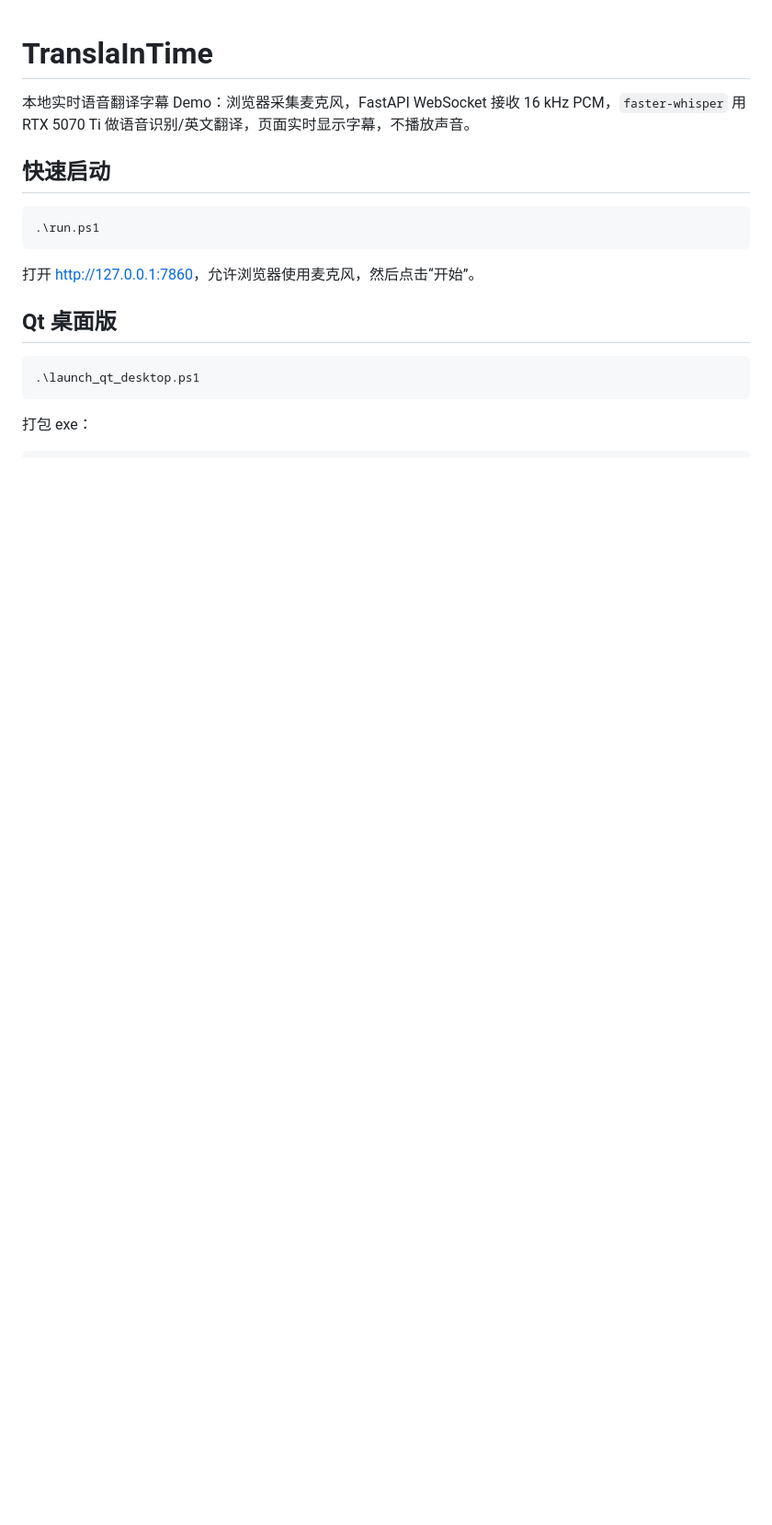
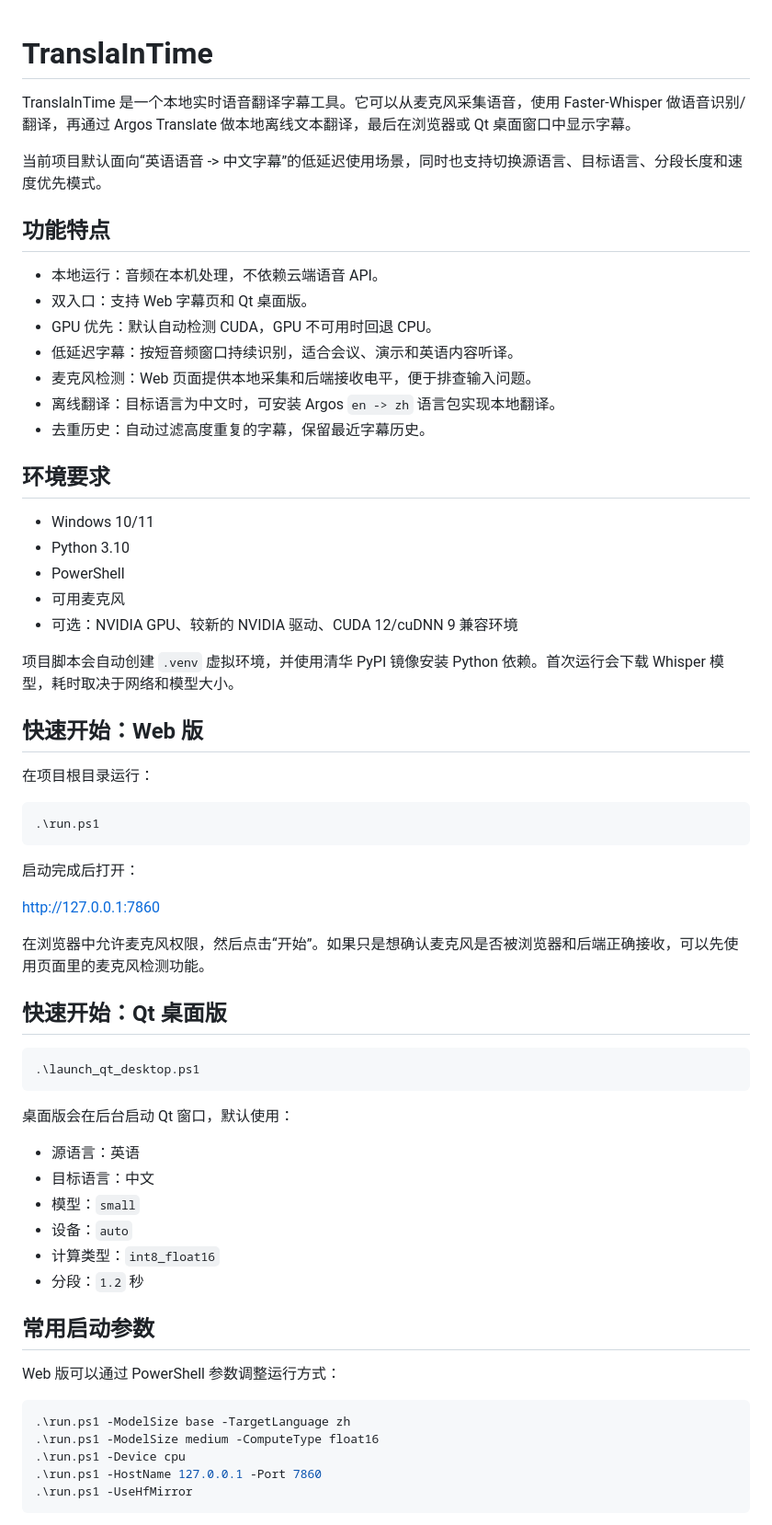
Before and after one commit to cclucaslhc/TranslaInTime, a Markdown page: README.md, the part around one of its changes. Shown at 92% size. Drawn GitHub-style; blank space fills up the shorter version.

Commit message:
Improve user README

````diff
--- a/README.md
+++ b/README.md
@@ -1,19 +1,67 @@
 # TranslaInTime
 
-本地实时语音翻译字幕 Demo：浏览器采集麦克风，FastAPI WebSocket 接收 16 kHz PCM，`faster-whisper` 用 RTX 5070 Ti 做语音识别/英文翻译，页面实时显示字幕，不播放声音。
+TranslaInTime 是一个本地实时语音翻译字幕工具。它可以从麦克风采集语音，使用 Faster-Whisper 做语音识别/翻译，再通过 Argos Translate 做本地离线文本翻译，最后在浏览器或 Qt 桌面窗口中显示字幕。
 
-## 快速启动
+当前项目默认面向“英语语音 -> 中文字幕”的低延迟使用场景，同时也支持切换源语言、目标语言、分段长度和速度优先模式。
+
+## 功能特点
+
+- 本地运行：音频在本机处理，不依赖云端语音 API。
+- 双入口：支持 Web 字幕页和 Qt 桌面版。
+- GPU 优先：默认自动检测 CUDA，GPU 不可用时回退 CPU。
+- 低延迟字幕：按短音频窗口持续识别，适合会议、演示和英语内容听译。
+- 麦克风检测：Web 页面提供本地采集和后端接收电平，便于排查输入问题。
+- 离线翻译：目标语言为中文时，可安装 Argos `en -> zh` 语言包实现本地翻译。
+- 去重历史：自动过滤高度重复的字幕，保留最近字幕历史。
+
+## 环境要求
+
+- Windows 10/11
+- Python 3.10
+- PowerShell
+- 可用麦克风
+- 可选：NVIDIA GPU、较新的 NVIDIA 驱动、CUDA 12/cuDNN 9 兼容环境
+
+项目脚本会自动创建 `.venv` 虚拟环境，并使用清华 PyPI 镜像安装 Python 依赖。首次运行会下载 Whisper 模型，耗时取决于网络和模型大小。
+
+## 快速开始：Web 版
+
+在项目根目录运行：
 
 ```powershell
 .\run.ps1
 ```
 
-打开 <http://127.0.0.1:7860>，允许浏览器使用麦克风，然后点击“开始”。
+启动完成后打开：
 
-## Qt 桌面版
+<http://127.0.0.1:7860>
+
+在浏览器中允许麦克风权限，然后点击“开始”。如果只是想确认麦克风是否被浏览器和后端正确接收，可以先使用页面里的麦克风检测功能。
+
+## 快速开始：Qt 桌面版
 
 ```powershell
 .\launch_qt_desktop.ps1
 ```
 
-打包 exe：
+桌面版会在后台启动 Qt 窗口，默认使用：
+
+- 源语言：英语
+- 目标语言：中文
+- 模型：`small`
+- 设备：`auto`
+- 计算类型：`int8_float16`
+- 分段：`1.2` 秒
+
+## 常用启动参数
+
+Web 版可以通过 PowerShell 参数调整运行方式：
+
+```powershell
+.\run.ps1 -ModelSize base -TargetLanguage zh
+.\run.ps1 -ModelSize medium -ComputeType float16
+.\run.ps1 -Device cpu
+.\run.ps1 -HostName 127.0.0.1 -Port 7860
+.\run.ps1 -UseHfMirror
+```
+
````
Also changed, not shown: other parts of README.md (+88 -49 lines).
